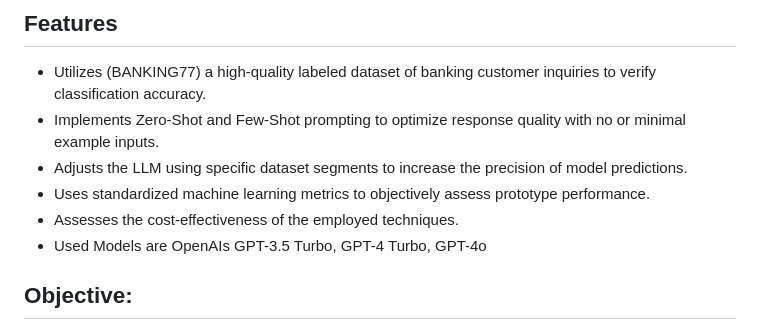
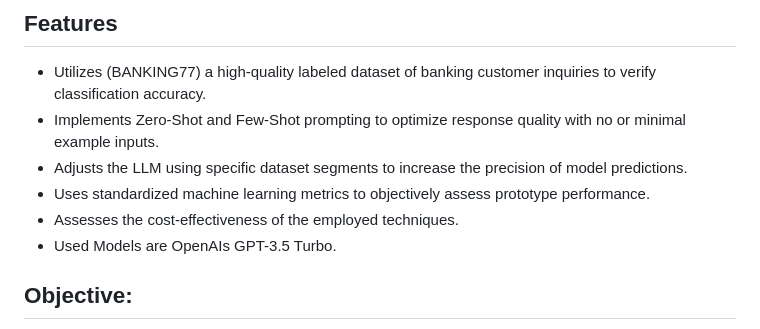
Before and after one commit to kamyabnazari/customer-service-classifier-ai, a Markdown page: README.md, the part around the change. Rendered like a GitHub page.

```diff
--- a/README.md
+++ b/README.md
@@ -19,7 +19,7 @@ CustomerServiceClassifierAI is an advanced research project exploring the effect
 - Adjusts the LLM using specific dataset segments to increase the precision of model predictions.
 - Uses standardized machine learning metrics to objectively assess prototype performance.
 - Assesses the cost-effectiveness of the employed techniques.
-- Used Models are OpenAIs GPT-3.5 Turbo, GPT-4 Turbo, GPT-4o
+- Used Models are OpenAIs GPT-3.5 Turbo.
 
 ## Objective:
 
```
